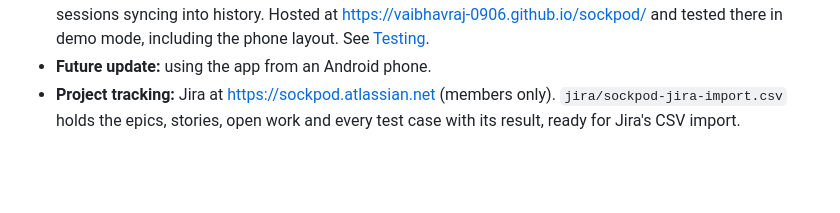
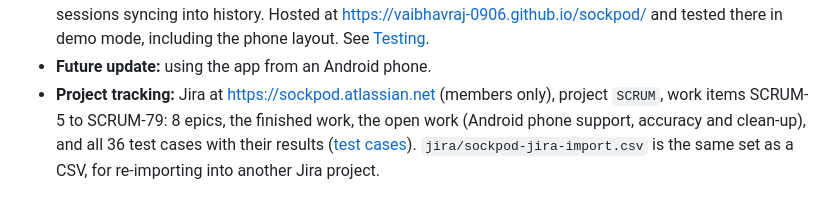
Before and after one commit to vaibhavraj-0906/sockpod, a Markdown page: README.md, the part around the change. Drawn GitHub-style; blank space fills up the shorter version.

Commit message:
README: Jira project SCRUM now holds the work items and test cases
Co-Authored-By: Claude Opus 5.5 <noreply@anthropic.com>

```diff
--- a/README.md
+++ b/README.md
@@ -338,6 +338,10 @@ python serial_tool.py COM7 --reset -s 10
   <https://vaibhavraj-0906.github.io/sockpod/> and tested there in demo mode,
   including the phone layout. See [Testing](#testing).
 - **Future update:** using the app from an Android phone.
-- **Project tracking:** Jira at <https://sockpod.atlassian.net> (members only).
-  `jira/sockpod-jira-import.csv` holds the epics, stories, open work and every
-  test case with its result, ready for Jira's CSV import.
+- **Project tracking:** Jira at <https://sockpod.atlassian.net> (members only),
+  project `SCRUM`, work items SCRUM-5 to SCRUM-79: 8 epics, the finished work,
+  the open work (Android phone support, accuracy and clean-up), and all 36
+  test cases with their results
+  ([test cases](https://sockpod.atlassian.net/issues?jql=project%20%3D%20SCRUM%20AND%20labels%20%3D%20test-case)).
+  `jira/sockpod-jira-import.csv` is the same set as a CSV, for re-importing into
+  another Jira project.
```
